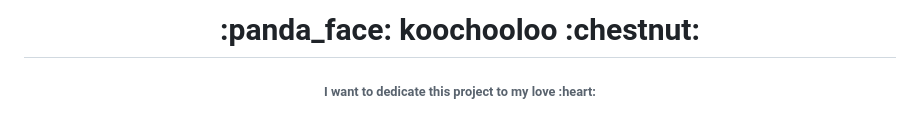
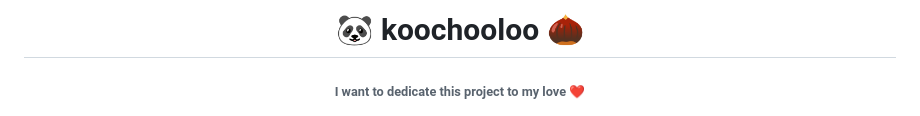
Before and after one commit to 1995parham/koochooloo, a Markdown page: README.md, the part around the change. Drawn GitHub-style.

```diff
--- a/README.md
+++ b/README.md
@@ -1,5 +1,5 @@
-<h1 align="center">:panda_face: koochooloo :chestnut:</h1>
-<h6 align="center">I want to dedicate this project to my love :heart:</h6>
+<h1 align="center">🐼 koochooloo 🌰</h1>
+<h6 align="center">I want to dedicate this project to my love ❤️</h6>
 
 <p align="center">
 <img src="./assets/koochooloo.png" height="250px">
```
